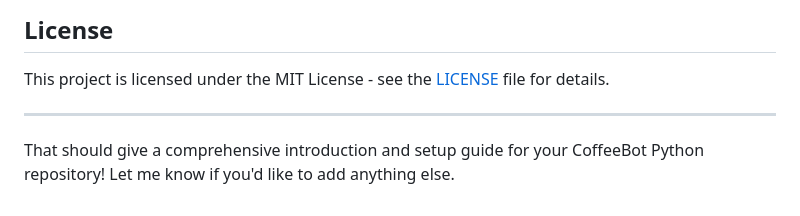
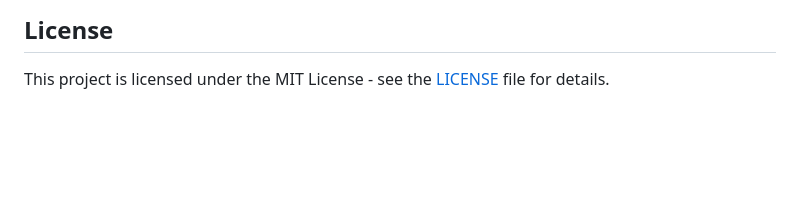
Before and after one commit to VCHSRobots/coffeebot, a Markdown page: README.md, the part around the change. Rendered like a GitHub page; blank space fills up the shorter version.

```diff
--- a/README.md
+++ b/README.md
@@ -141,7 +141,3 @@ We welcome contributions! Please follow these steps:
 ## License
 
 This project is licensed under the MIT License - see the [LICENSE](LICENSE) file for details.
-
----
-
-That should give a comprehensive introduction and setup guide for your CoffeeBot Python repository! Let me know if you'd like to add anything else.
```
